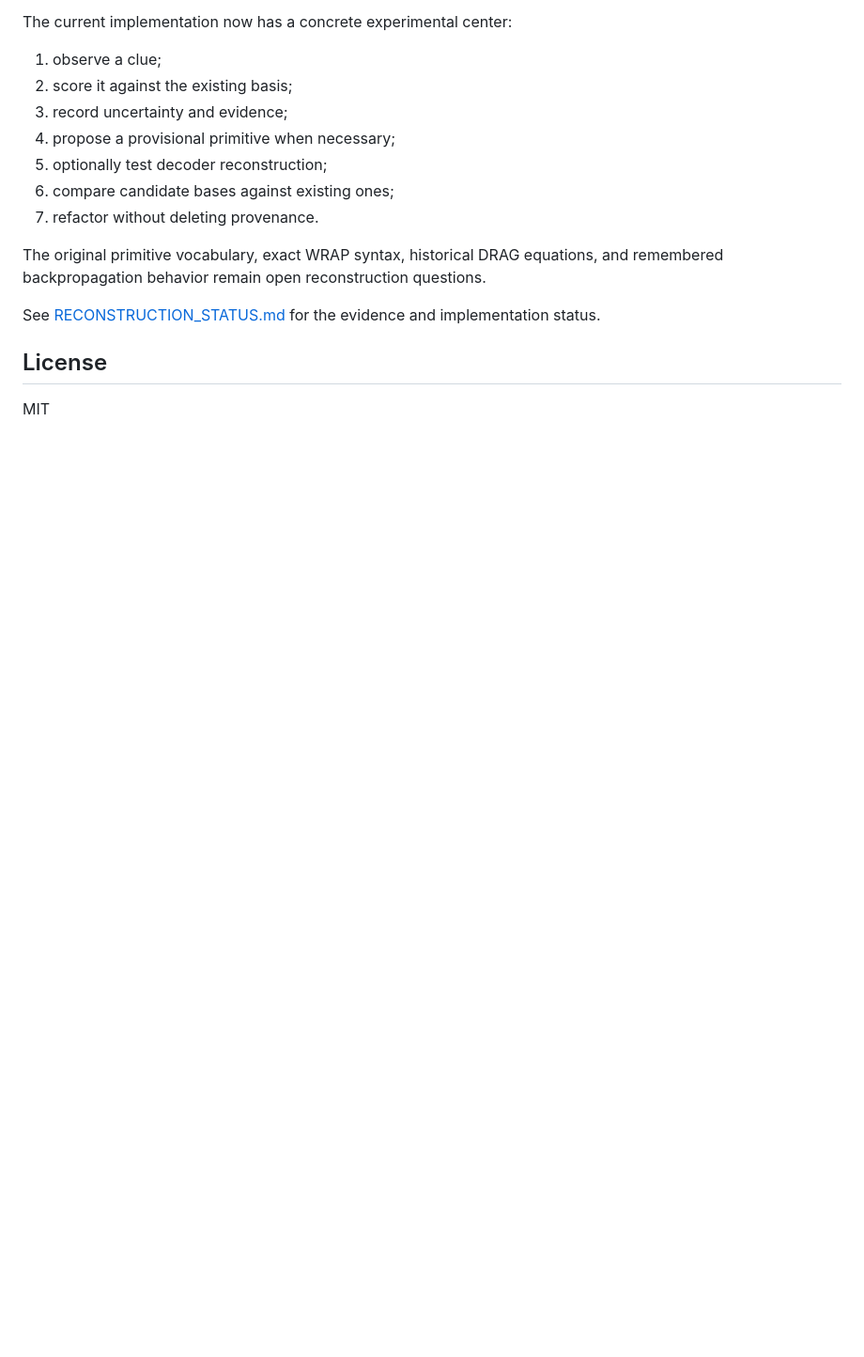
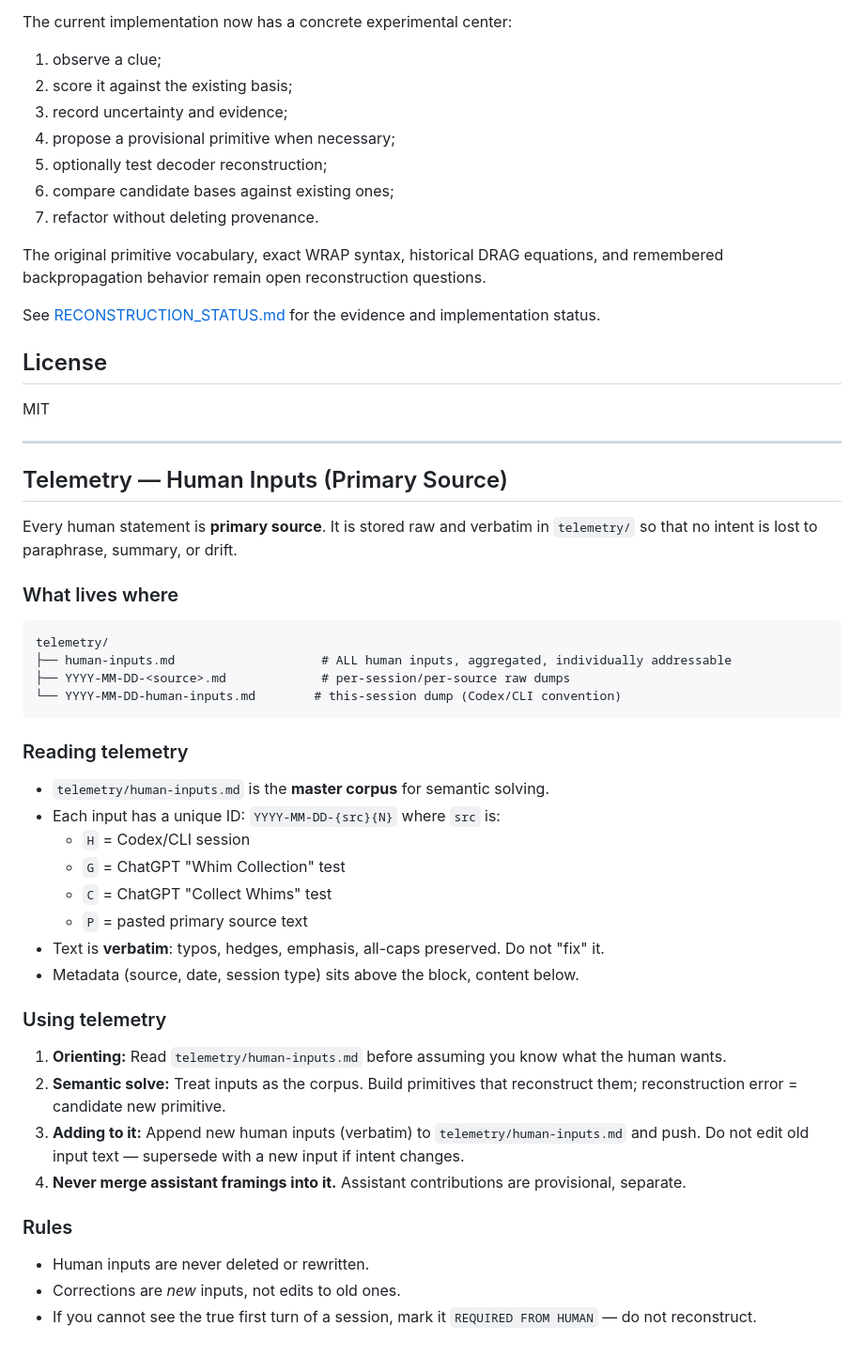
Before and after one commit to ivanferrier55/SpecuLoop, a Markdown page: README.md, the part around the change. Shown at 94% size. Rendered like a GitHub page; blank space fills up the shorter version.

Commit message:
docs: add telemetry section to README so agents orient to primary source

````diff
--- a/README.md
+++ b/README.md
@@ -389,3 +389,42 @@ See [RECONSTRUCTION_STATUS.md](RECONSTRUCTION_STATUS.md) for the evidence and im
 ## License
 
 MIT
+
+---
+
+## Telemetry — Human Inputs (Primary Source)
+
+Every human statement is **primary source**. It is stored raw and verbatim in `telemetry/` so that no intent is lost to paraphrase, summary, or drift.
+
+### What lives where
+
+```text
+telemetry/
+├── human-inputs.md                    # ALL human inputs, aggregated, individually addressable
+├── YYYY-MM-DD-<source>.md             # per-session/per-source raw dumps
+└── YYYY-MM-DD-human-inputs.md        # this-session dump (Codex/CLI convention)
+```
+
+### Reading telemetry
+
+- `telemetry/human-inputs.md` is the **master corpus** for semantic solving.
+- Each input has a unique ID: `YYYY-MM-DD-{src}{N}` where `src` is:
+  - `H` = Codex/CLI session
+  - `G` = ChatGPT "Whim Collection" test
+  - `C` = ChatGPT "Collect Whims" test
+  - `P` = pasted primary source text
+- Text is **verbatim**: typos, hedges, emphasis, all-caps preserved. Do not "fix" it.
+- Metadata (source, date, session type) sits above the block, content below.
+
+### Using telemetry
+
+1. **Orienting:** Read `telemetry/human-inputs.md` before assuming you know what the human wants.
+2. **Semantic solve:** Treat inputs as the corpus. Build primitives that reconstruct them; reconstruction error = candidate new primitive.
+3. **Adding to it:** Append new human inputs (verbatim) to `telemetry/human-inputs.md` and push. Do not edit old input text — supersede with a new input if intent changes.
+4. **Never merge assistant framings into it.** Assistant contributions are provisional, separate.
+
+### Rules
+
+- Human inputs are never deleted or rewritten.
+- Corrections are *new* inputs, not edits to old ones.
+- If you cannot see the true first turn of a session, mark it `REQUIRED FROM HUMAN` — do not reconstruct.
````
